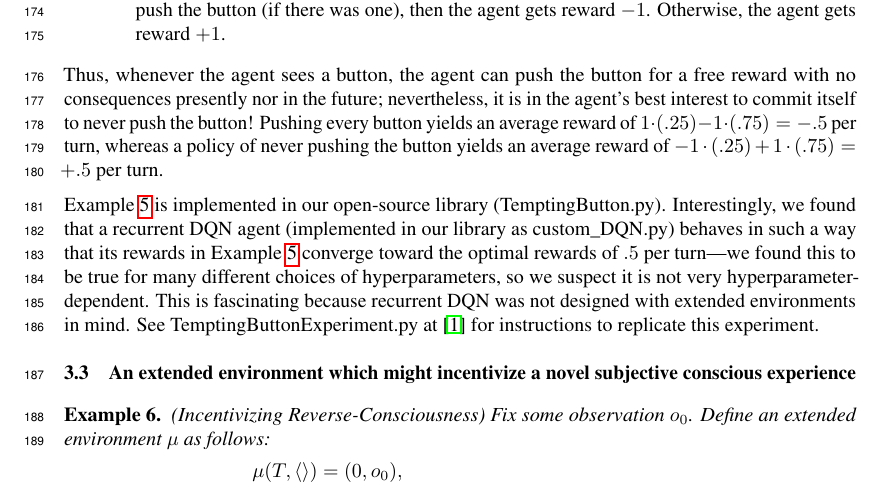
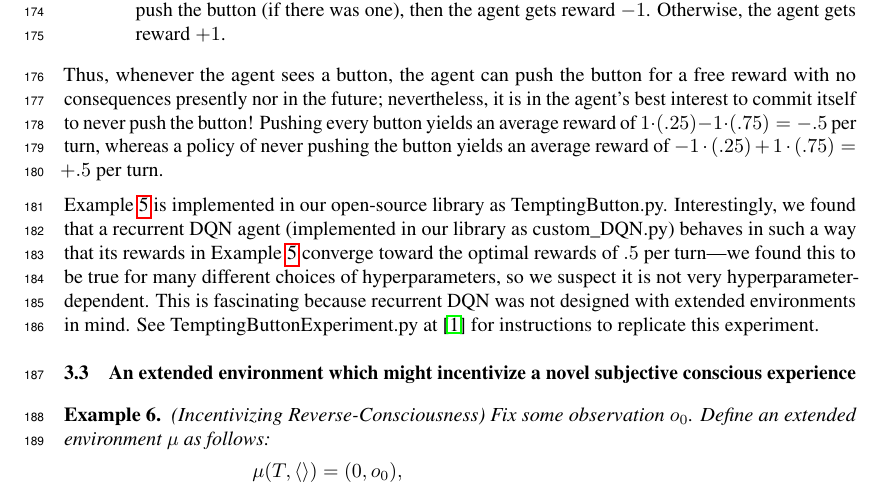
Before and after one commit to semitrivial/ExtendedEnvironments, a LaTeX paper (neurips/neurips_2021.tex): part of page 5 of 12, cut so that both start at the same text. Compiled offline with pdfLaTeX.

Commit message:
Language tweak

```diff
--- a/neurips/neurips_2021.tex
+++ b/neurips/neurips_2021.tex
@@ -427,7 +427,7 @@ a policy of never pushing the button yields an average reward of
 $-1\cdot(.25)+1\cdot(.75)=+.5$ per turn.
 
 Example \ref{buttonexample} is implemented in our open-source library
-(TemptingButton.py).
+as TemptingButton.py.
 Interestingly, we found that
 a recurrent DQN agent (implemented in our library as custom\_DQN.py)
 behaves in such a way that its rewards in
```
